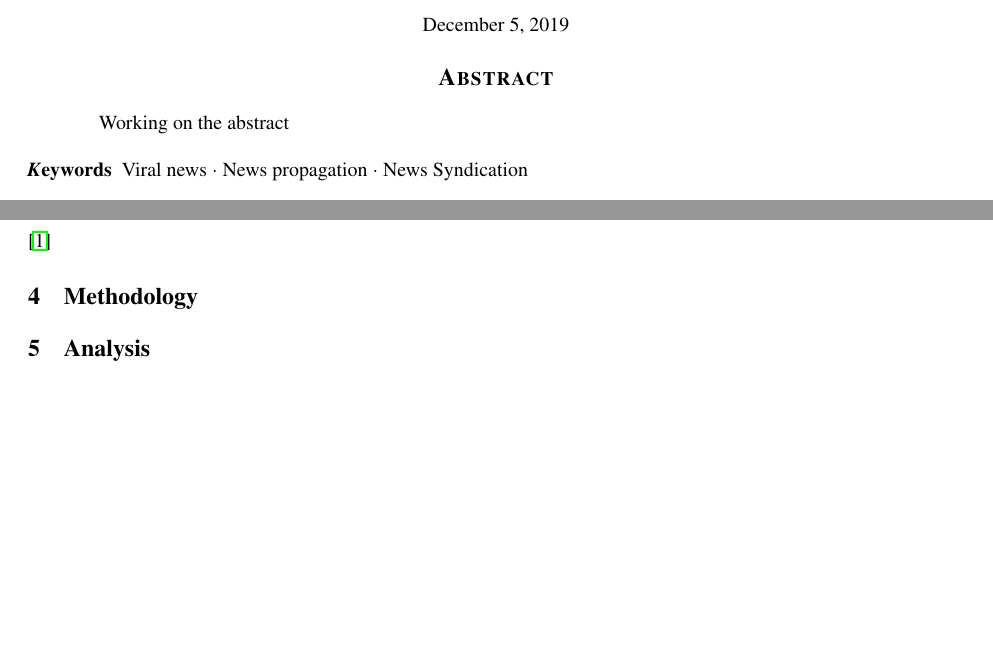
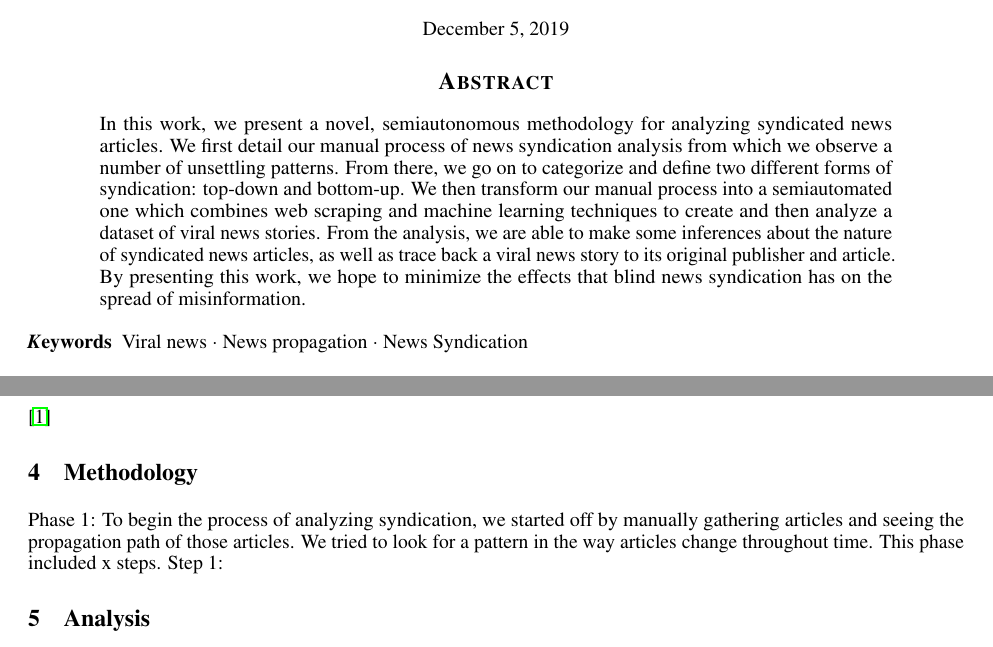
Before and after one commit to g2des/spectacle, a LaTeX paper (paper/paper.tex): two parts of pages 1 and 2 of 2, joined at a grey line, cut so that both start at the same text, the shorter picture padded with empty space. Compiled offline with pdfLaTeX.

Commit message:
Update on Overleaf.

```diff
--- a/paper/paper.tex
+++ b/paper/paper.tex
@@ -60,7 +60,8 @@
 \maketitle
 
 \begin{abstract}
-Working on the abstract
+In this work, we present a novel, semiautonomous methodology for analyzing syndicated news articles. We first detail our manual process of news syndication analysis from which we observe a number of unsettling patterns. From there, we go on to categorize and define two different forms of syndication: top-down and bottom-up. We then transform our manual process into a semiautomated one which combines web scraping and machine learning techniques to create and then analyze a dataset of viral news stories. From the analysis, we are able to make some inferences about the nature of syndicated news articles, as well as trace back a viral news story to its original publisher and article. By presenting this work, we hope to minimize the effects that blind news syndication has on the spread of misinformation.
+
 
 \end{abstract}
 
@@ -93,7 +94,9 @@ Even though it's possible, doing so is not an easy task, and that is why there h
 \cite{zannettou2018origins}
 
 \section{Methodology}
-
+Phase 1:
+To begin the process of analyzing syndication, we started off by manually gathering articles and seeing the propagation path of those articles. We tried to look for a pattern in the way articles change throughout time. This phase included x steps.
+Step 1:
 \section{Analysis}
 
 \section{Contributions}
```
